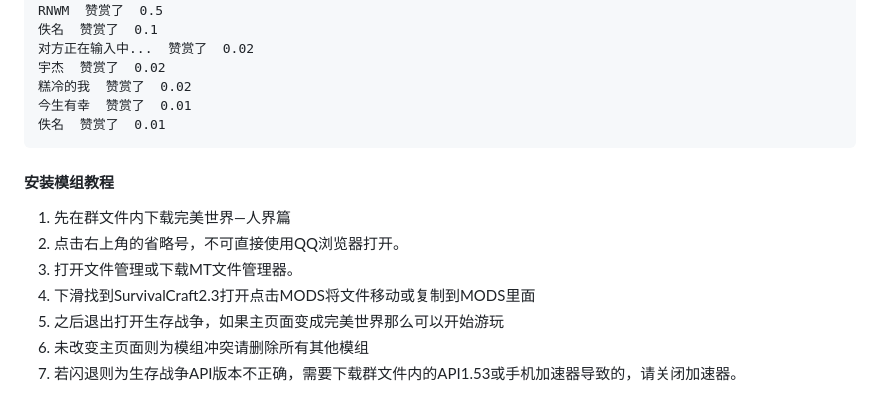
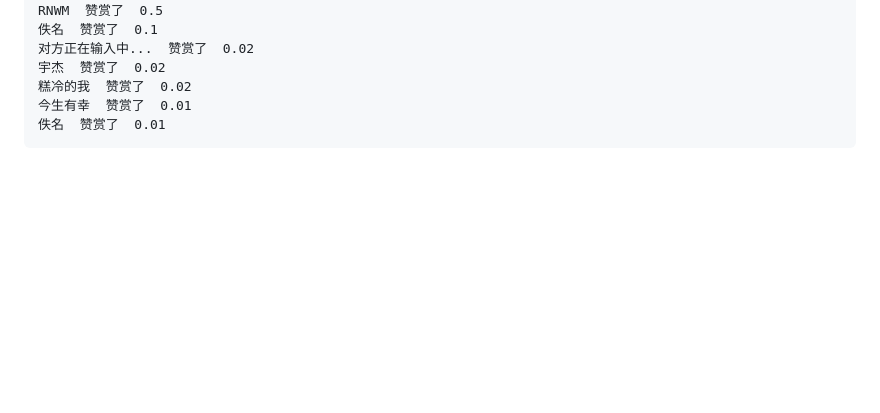
Before and after one commit to 3366434156/Survivalcraft-PerfectWorldMod, a Markdown page: README.md, the part around the change. GitHub-like rendering; blank space fills up the shorter version.

Commit message:
update README.md.
Signed-off-by: 隐形守护者 <3366434156@qq.com>

````diff
--- a/README.md
+++ b/README.md
@@ -163,11 +163,3 @@ RNWM  赞赏了  0.5
 今生有幸  赞赏了  0.01
 佚名  赞赏了  0.01
 ```
-#### 安装模组教程
-1. 先在群文件内下载完美世界—人界篇
-2. 点击右上角的省略号，不可直接使用QQ浏览器打开。
-3. 打开文件管理或下载MT文件管理器。
-4. 下滑找到SurvivalCraft2.3打开点击MODS将文件移动或复制到MODS里面
-5. 之后退出打开生存战争，如果主页面变成完美世界那么可以开始游玩
-6. 未改变主页面则为模组冲突请删除所有其他模组
-7. 若闪退则为生存战争API版本不正确，需要下载群文件内的API1.53或手机加速器导致的，请关闭加速器。
````
